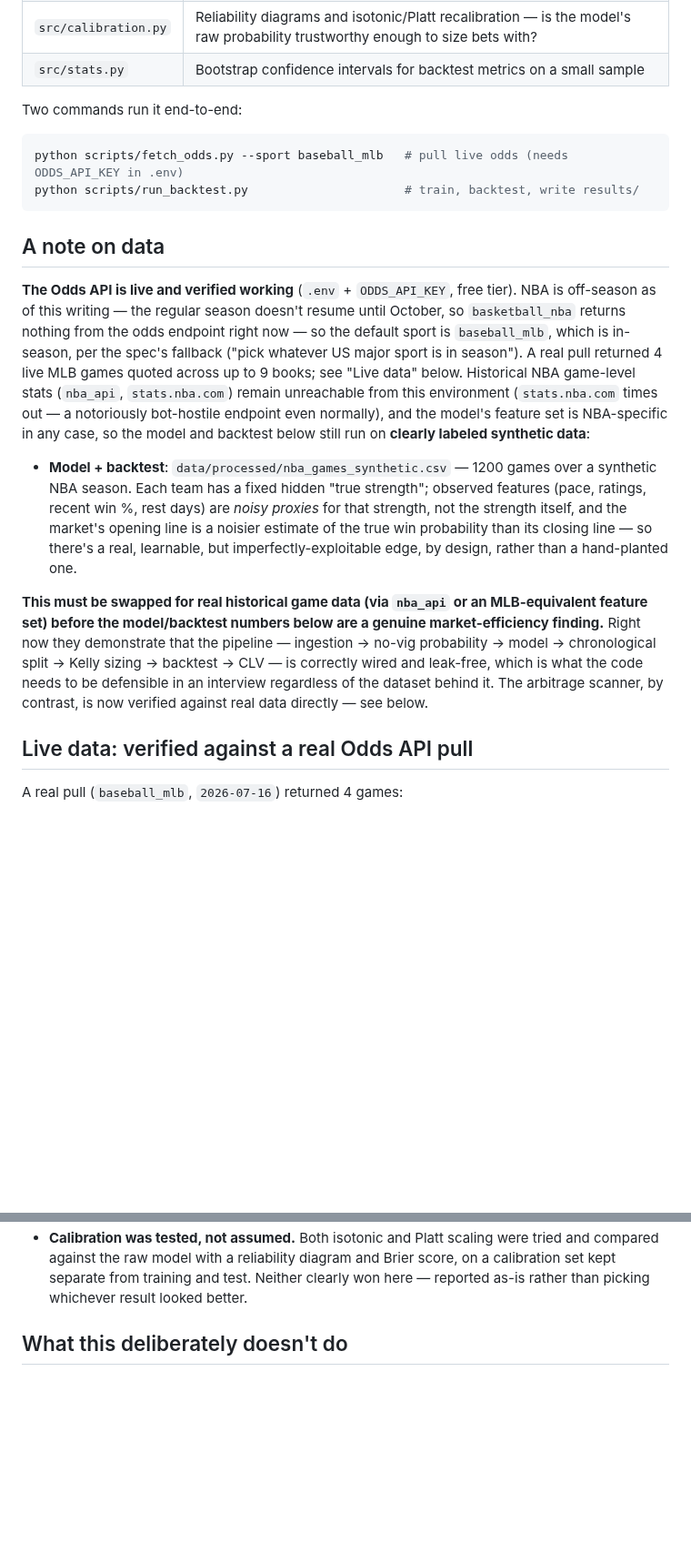
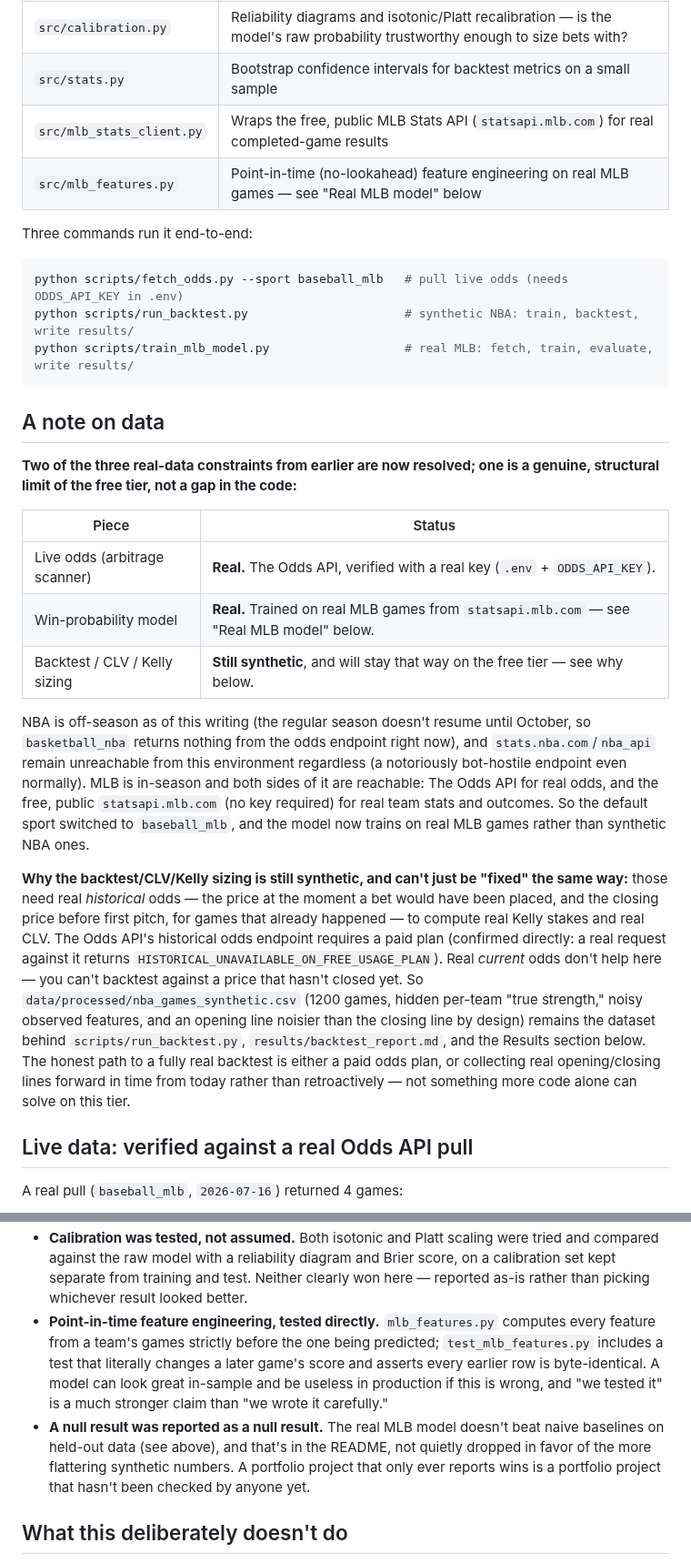
Before and after one commit to vidithi-Curry30/SportsBetEngine, a Markdown page: README.md, 2 parts joined by grey strips. Shown at 91% size. Rendered like a GitHub page; blank space fills up the shorter version.

````diff
--- a/README.md
+++ b/README.md
@@ -34,44 +34,52 @@ fully priced in the same information (i.e., before the closing line).
 | `src/baselines.py` | Naive predictors (trust the market, always home, coin flip) the model has to actually beat |
 | `src/calibration.py` | Reliability diagrams and isotonic/Platt recalibration — is the model's raw probability trustworthy enough to size bets with? |
 | `src/stats.py` | Bootstrap confidence intervals for backtest metrics on a small sample |
+| `src/mlb_stats_client.py` | Wraps the free, public MLB Stats API (`statsapi.mlb.com`) for real completed-game results |
+| `src/mlb_features.py` | Point-in-time (no-lookahead) feature engineering on real MLB games — see "Real MLB model" below |
 
-Two commands run it end-to-end:
+Three commands run it end-to-end:
 
 ```bash
 python scripts/fetch_odds.py --sport baseball_mlb   # pull live odds (needs ODDS_API_KEY in .env)
-python scripts/run_backtest.py                      # train, backtest, write results/
+python scripts/run_backtest.py                      # synthetic NBA: train, backtest, write results/
+python scripts/train_mlb_model.py                   # real MLB: fetch, train, evaluate, write results/
 ```
 
 ## A note on data
 
-**The Odds API is live and verified working** (`.env` + `ODDS_API_KEY`, free
-tier). NBA is off-season as of this writing — the regular season doesn't
-resume until October, so `basketball_nba` returns nothing from the odds
-endpoint right now — so the default sport is `baseball_mlb`, which is
-in-season, per the spec's fallback ("pick whatever US major sport is in
-season"). A real pull returned 4 live MLB games quoted across up to 9 books;
-see "Live data" below. Historical NBA game-level stats (`nba_api`,
-`stats.nba.com`) remain unreachable from this environment (`stats.nba.com`
-times out — a notoriously bot-hostile endpoint even normally), and the
-model's feature set is NBA-specific in any case, so the model and backtest
-below still run on **clearly labeled synthetic data**:
+**Two of the three real-data constraints from earlier are now resolved; one
+is a genuine, structural limit of the free tier, not a gap in the code:**
 
-- **Model + backtest**: `data/processed/nba_games_synthetic.csv` — 1200
-  games over a synthetic NBA season. Each team has a fixed hidden "true
-  strength"; observed features (pace, ratings, recent win %, rest days) are
-  *noisy proxies* for that strength, not the strength itself, and the market's
-  opening line is a noisier estimate of the true win probability than its
-  closing line — so there's a real, learnable, but imperfectly-exploitable
-  edge, by design, rather than a hand-planted one.
+| Piece | Status |
+|---|---|
+| Live odds (arbitrage scanner) | **Real.** The Odds API, verified with a real key (`.env` + `ODDS_API_KEY`). |
+| Win-probability model | **Real.** Trained on real MLB games from `statsapi.mlb.com` — see "Real MLB model" below. |
+| Backtest / CLV / Kelly sizing | **Still synthetic**, and will stay that way on the free tier — see why below. |
 
-**This must be swapped for real historical game data (via `nba_api` or an
-MLB-equivalent feature set) before the model/backtest numbers below are a
-genuine market-efficiency finding.** Right now they demonstrate that the
-pipeline — ingestion → no-vig probability → model → chronological split →
-Kelly sizing → backtest → CLV — is correctly wired and leak-free, which is
-what the code needs to be defensible in an interview regardless of the
-dataset behind it. The arbitrage scanner, by contrast, is now verified
-against real data directly — see below.
+NBA is off-season as of this writing (the regular season doesn't resume
+until October, so `basketball_nba` returns nothing from the odds endpoint
+right now), and `stats.nba.com`/`nba_api` remain unreachable from this
+environment regardless (a notoriously bot-hostile endpoint even normally).
+MLB is in-season and both sides of it are reachable: The Odds API for real
+odds, and the free, public `statsapi.mlb.com` (no key required) for real
+team stats and outcomes. So the default sport switched to `baseball_mlb`,
+and the model now trains on real MLB games rather than synthetic NBA ones.
+
+**Why the backtest/CLV/Kelly sizing is still synthetic, and can't just be
+"fixed" the same way:** those need real *historical* odds — the price at
+the moment a bet would have been placed, and the closing price before first
+pitch, for games that already happened — to compute real Kelly stakes and
+real CLV. The Odds API's historical odds endpoint requires a paid plan
+(confirmed directly: a real request against it returns
+`HISTORICAL_UNAVAILABLE_ON_FREE_USAGE_PLAN`). Real *current* odds don't help
+here — you can't backtest against a price that hasn't closed yet. So
+`data/processed/nba_games_synthetic.csv` (1200 games, hidden per-team "true
+strength," noisy observed features, and an opening line noisier than the
+closing line by design) remains the dataset behind `scripts/run_backtest.py`,
+`results/backtest_report.md`, and the Results section below. The honest
+path to a fully real backtest is either a paid odds plan, or collecting real
+opening/closing lines forward in time from today rather than retroactively
+— not something more code alone can solve on this tier.
 
 ## Live data: verified against a real Odds API pull
 
@@ -226,6 +285,18 @@ and calibration tables above): `results/backtest_report.md`.
   and Brier score, on a calibration set kept separate from training and
   test. Neither clearly won here — reported as-is rather than picking
   whichever result looked better.
+- **Point-in-time feature engineering, tested directly.** `mlb_features.py`
+  computes every feature from a team's games strictly before the one being
+  predicted; `test_mlb_features.py` includes a test that literally changes
+  a later game's score and asserts every earlier row is byte-identical. A
+  model can look great in-sample and be useless in production if this is
+  wrong, and "we tested it" is a much stronger claim than "we wrote it
+  carefully."
+- **A null result was reported as a null result.** The real MLB model
+  doesn't beat naive baselines on held-out data (see above), and that's in
+  the README, not quietly dropped in favor of the more flattering synthetic
+  numbers. A portfolio project that only ever reports wins is a portfolio
+  project that hasn't been checked by anyone yet.
 
 ## What this deliberately doesn't do
 
````
Also changed, not shown: other parts of README.md (+69 -12 lines), results/mlb_model_report.md (added, +30 -0 lines), results/mlb_reliability_plot.png (added), 7 other files.
